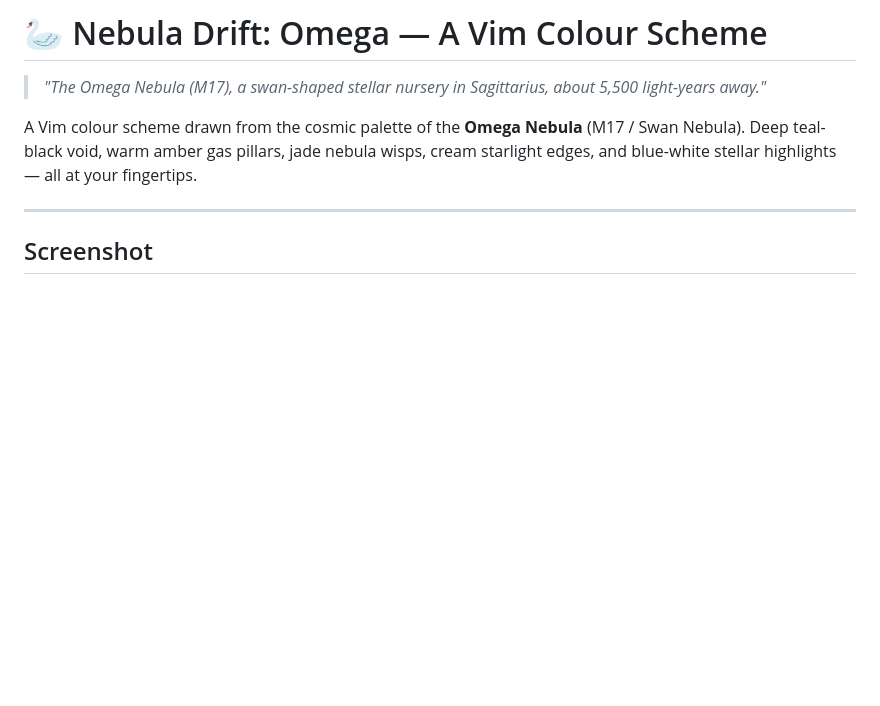
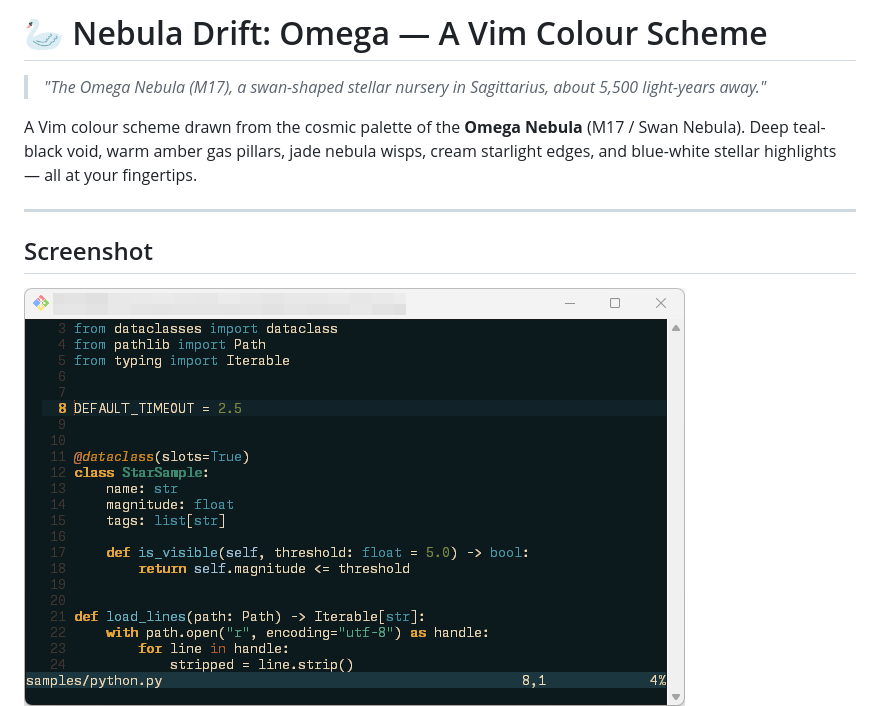
Before and after one commit to fallwith/nebula-drift-omega, a Markdown page: README.md, the part around the change. GitHub-like rendering; pictures changed too: assets/screenshot_01.png; blank space fills up the shorter version.

Commit message:
feat(readme): update the first screenshot

```diff
--- a/README.md
+++ b/README.md
@@ -10,6 +10,7 @@ blue-white stellar highlights — all at your fingertips.
 
 ## Screenshot
 
+![Nebula Drift: Omega screenshot 01](assets/screenshot_01.png)
 ![Nebula Drift: Omega screenshot 02](assets/screenshot_02.png)
 
 ---
```
